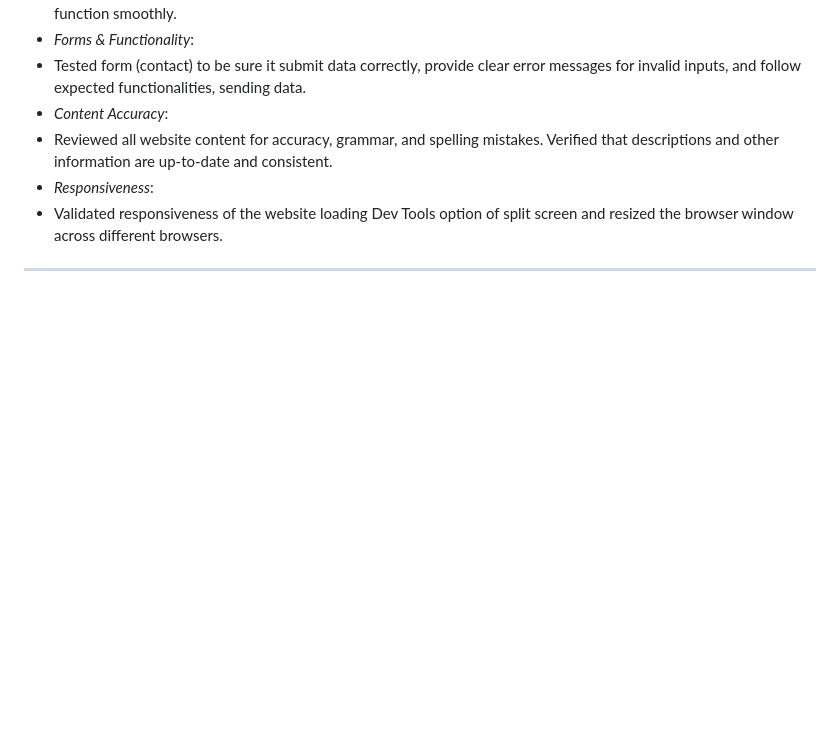
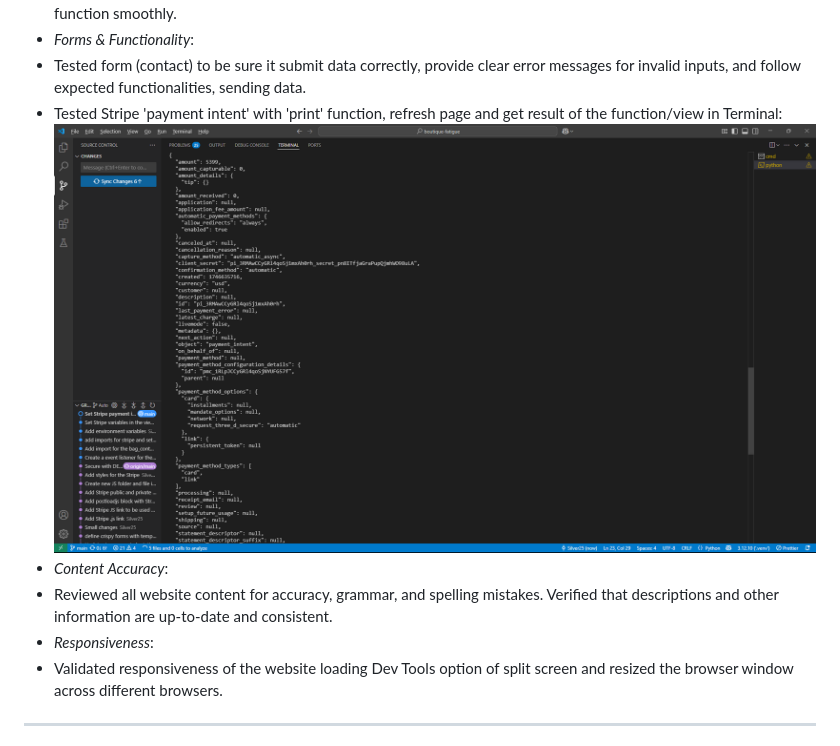
Before and after one commit to Silver25/boutique-fatigue, a Markdown page: Testing.md, the part around the change. Rendered like a GitHub page; pictures changed too: Ωssets-readme/stripe-payment-intent-test.png (added); blank space fills up the shorter version.

Commit message:
add screenshot of the succesfuly run function

```diff
--- a/Testing.md
+++ b/Testing.md
@@ -23,6 +23,8 @@ Primarily, a foundational understanding of the Python environment and Django tem
 - Tested all navigation elements like menus, buttons, and links. Ensured they lead to the correct destination pages and function smoothly.
 - *Forms & Functionality*:
 - Tested form (contact) to be sure it submit data correctly, provide clear error messages for invalid inputs, and follow expected functionalities, sending data.
+- Tested Stripe 'payment intent' with 'print' function, refresh page and get result of the function/view in Terminal:
+![Stripe 'payment intent' test print](Ωssets-readme/stripe-payment-intent-test.png)
 - *Content Accuracy*:
 - Reviewed all website content for accuracy, grammar, and spelling mistakes. Verified that descriptions and other information are up-to-date and consistent.
 - *Responsiveness*:
```
